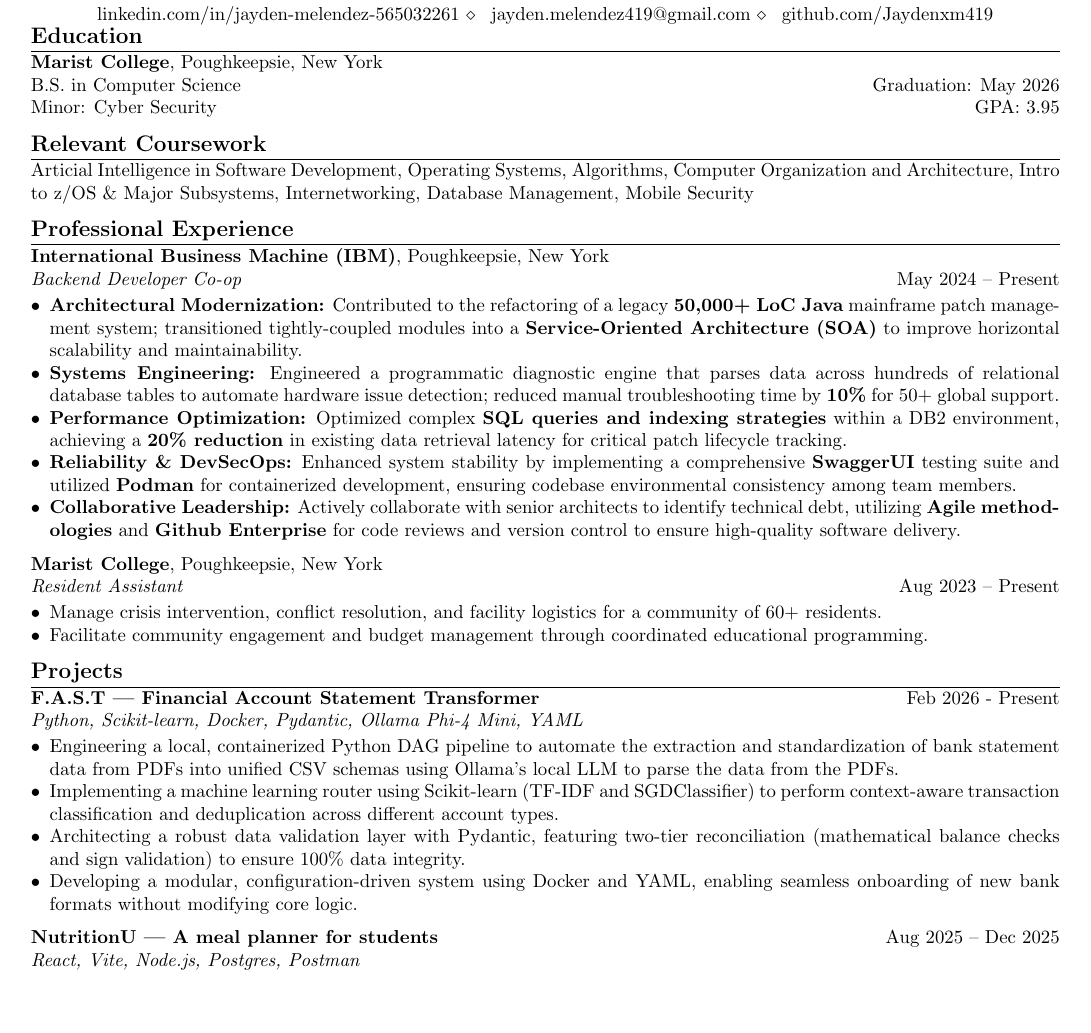
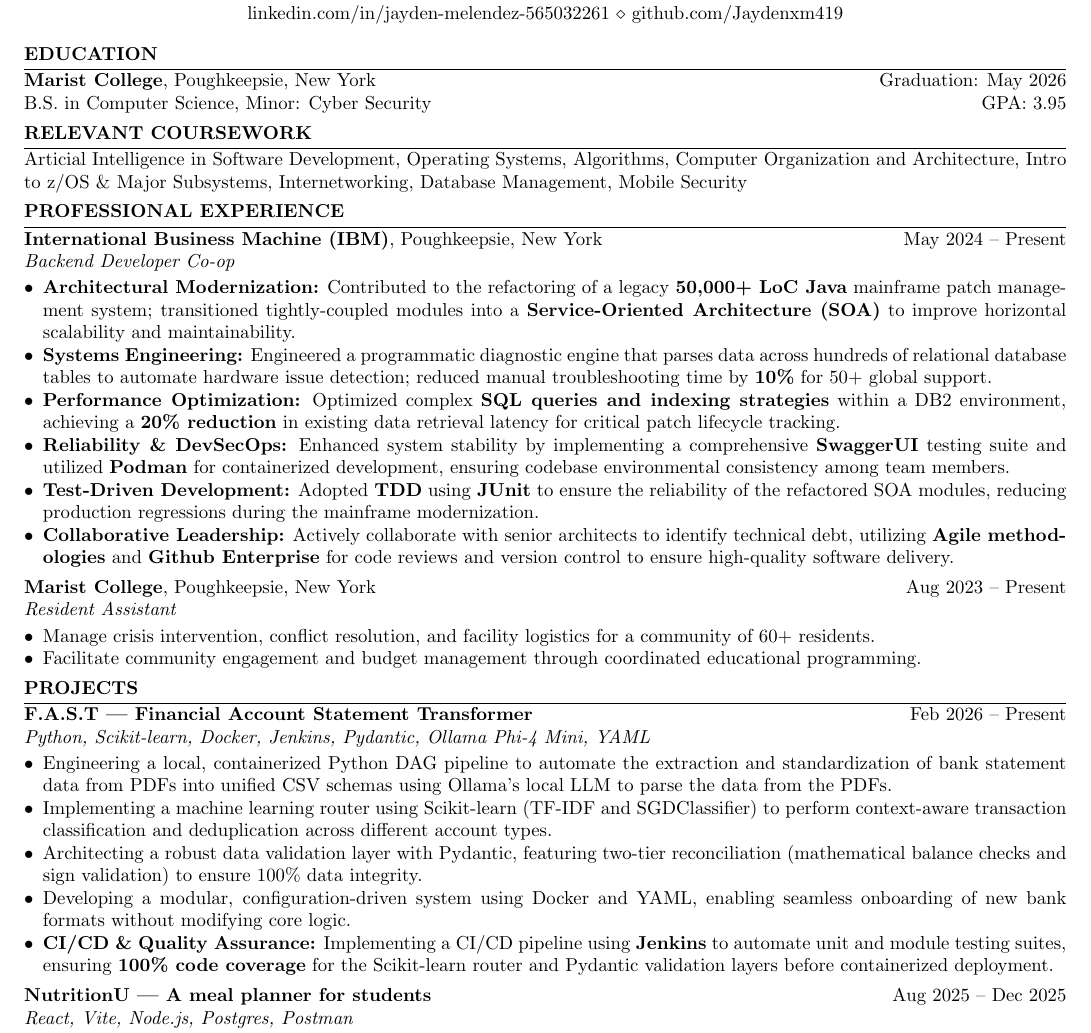
Before and after one commit to Jaydenxm419/resume, a LaTeX CV (Jayden_Melendez_Resume.tex): part of the page, cut so that both start at the same text, the shorter picture padded with empty space. Compiled offline with pdfLaTeX.

Commit message:
Added more specific references to the use of JUnit testing suites at IBM; Added reference to active work on implementing Jenkins CI/CD pipeline for additional feature development for personal knowledge

```diff
--- a/Jayden_Melendez_Resume.tex
+++ b/Jayden_Melendez_Resume.tex
@@ -19,60 +17,56 @@
-    Queens, New York
-    \ensuremath{\diamond}\hspace{0.5em} +1 646-920-8147 \\
-    \vspace{2pt}
-    linkedin.com/in/jayden-melendez-565032261
-    \ensuremath{\diamond}\hspace{0.5em}
-    jayden.melendez419@gmail.com
-    \ensuremath{\diamond}\hspace{0.5em}
-    github.com/Jaydenxm419
+    {\LARGE \textbf{Jayden Melendez}} \\[2pt]
+    Queens, New York \ensuremath{\diamond} +1 646-920-8147 \ensuremath{\diamond} jayden.melendez419@gmail.com \\[1pt]
+    linkedin.com/in/jayden-melendez-565032261 \ensuremath{\diamond} github.com/Jaydenxm419
 \end{center}
 
-\vspace{-8pt}
+\vspace{-4pt}
 
 \section*{Education}
-\hrule height 0.4pt width \textwidth
-\textbf{Marist College}, Poughkeepsie, New York \\
-B.S. in Computer Science \hfill Graduation: May 2026 \\
-Minor: Cyber Security \hfill GPA: 3.95
+\hrule height 0.4pt width \textwidth \vspace{2pt}
+\textbf{Marist College}, Poughkeepsie, New York \hfill Graduation: May 2026 \\
+B.S. in Computer Science, Minor: Cyber Security \hfill GPA: 3.95
 
 \section*{Relevant Coursework}
-\hrule height 0.4pt width \textwidth
+\hrule height 0.4pt width \textwidth \vspace{2pt}
 Articial Intelligence in Software Development, Operating Systems, Algorithms, Computer Organization and Architecture, Intro to z/OS \& Major Subsystems, Internetworking, Database Management, Mobile Security
 
 \section*{Professional Experience}
-\hrule height 0.4pt width \textwidth
-\textbf{International Business Machine (IBM)}, Poughkeepsie, New York \\
-\textit{Backend Developer Co-op} \hfill May 2024 -- Present
-\begin{itemize}[leftmargin=*, noitemsep, topsep=0pt]
+\hrule height 0.4pt width \textwidth \vspace{2pt}
+\textbf{International Business Machine (IBM)}, Poughkeepsie, New York \hfill May 2024 -- Present \\
+\textit{Backend Developer Co-op}
+\begin{itemize}[leftmargin=*, noitemsep, topsep=2pt, parsep=0pt]
     \item \textbf{Architectural Modernization:} Contributed to the refactoring of a legacy \textbf{50,000+ LoC Java} mainframe patch management system; transitioned tightly-coupled modules into a \textbf{Service-Oriented Architecture (SOA)} to improve horizontal scalability and maintainability.
     \item \textbf{Systems Engineering:} Engineered a programmatic diagnostic engine that parses data across hundreds of relational database tables to automate hardware issue detection; reduced manual troubleshooting time by \textbf{10\%} for 50+ global support.
     \item \textbf{Performance Optimization:} Optimized complex \textbf{SQL queries and indexing strategies} within a DB2 environment, achieving a \textbf{20\% reduction} in existing data retrieval latency for critical patch lifecycle tracking.
     \item \textbf{Reliability \& DevSecOps:} Enhanced system stability by implementing a comprehensive \textbf{SwaggerUI} testing suite and utilized \textbf{Podman} for containerized development, ensuring codebase environmental consistency among team members.
+    \item \textbf{Test-Driven Development:} Adopted \textbf{TDD} using \textbf{JUnit} to ensure the reliability of the refactored SOA modules, reducing production regressions during the mainframe modernization.
     \item \textbf{Collaborative Leadership:} Actively collaborate with senior architects to identify technical debt, utilizing \textbf{Agile methodologies} and \textbf{Github Enterprise} for code reviews and version control to ensure high-quality software delivery.
 \end{itemize}
 
-\vspace{4pt}
-\textbf{Marist College}, Poughkeepsie, New York \\
-\textit{Resident Assistant} \hfill Aug 2023 -- Present
-\begin{itemize}[leftmargin=*, noitemsep, topsep=0pt]
+\vspace{2pt}
+\textbf{Marist College}, Poughkeepsie, New York \hfill Aug 2023 -- Present \\
+\textit{Resident Assistant}
+\begin{itemize}[leftmargin=*, noitemsep, topsep=2pt, parsep=0pt]
     \item Manage crisis intervention, conflict resolution, and facility logistics for a community of 60+ residents.
     \item Facilitate community engagement and budget management through coordinated educational programming.
 \end{itemize}
 
 \section*{Projects}
-\hrule height 0.4pt width \textwidth
-\textbf{F.A.S.T — Financial Account Statement Transformer} \hfill Feb 2026 - Present\\
-\textit{Python, Scikit-learn, Docker, Pydantic, Ollama Phi-4 Mini, YAML}
-\begin{itemize}[leftmargin=*, noitemsep, topsep=0pt]
+\hrule height 0.4pt width \textwidth \vspace{2pt}
+\textbf{F.A.S.T — Financial Account Statement Transformer} \hfill Feb 2026 -- Present \\
+\textit{Python, Scikit-learn, Docker, Jenkins, Pydantic, Ollama Phi-4 Mini, YAML}
+\begin{itemize}[leftmargin=*, noitemsep, topsep=2pt, parsep=0pt]
     \item Engineering a local, containerized Python DAG pipeline to automate the extraction and standardization of bank statement data from PDFs into unified CSV schemas using Ollama's local LLM to parse the data from the PDFs.
     \item Implementing a machine learning router using Scikit-learn (TF-IDF and SGDClassifier) to perform context-aware transaction classification and deduplication across different account types.
     \item Architecting a robust data validation layer with Pydantic, featuring two-tier reconciliation (mathematical balance checks and sign validation) to ensure 100\% data integrity.
     \item Developing a modular, configuration-driven system using Docker and YAML, enabling seamless onboarding of new bank formats without modifying core logic.
+    \item \textbf{CI/CD \& Quality Assurance:} Implementing a CI/CD pipeline using \textbf{Jenkins} to automate unit and module testing suites, ensuring \textbf{100\% code coverage} for the Scikit-learn router and Pydantic validation layers before containerized deployment.
 \end{itemize}
 
-\vspace{4pt}
+\vspace{2pt}
 \textbf{NutritionU — A meal planner for students} \hfill Aug 2025 -- Dec 2025 \\
 \textit{React, Vite, Node.js, Postgres, Postman}
-\begin{itemize}[leftmargin=*, noitemsep, topsep=0pt]
+\begin{itemize}[leftmargin=*, noitemsep, topsep=2pt, parsep=0pt]
     \item \textbf{Full-Stack Development:} Built a full-stack meal planning application using \textbf{React}, \textbf{Node.js}, and \textbf{PostgreSQL}, enabling students to generate personalized, budget-conscious meal plans based on dietary goals.
     \item \textbf{AI Integration:} Integrated the \textbf{OpenAI API} to power intelligent recipe substitution for dietary restrictions, automated macro-nutrient target calculation, and dynamic meal plan generation from user grocery lists.
     \item \textbf{Database Design:} Architected a normalized \textbf{PostgreSQL} schema to manage user profiles, grocery inventories, and nutritional data, enforcing data integrity through foreign key constraints and parameterized queries to prevent SQL injection.
```
Also changed, not shown: Jayden_Melendez_Resume.pdf, Jayden_Melendez_Resume.tex (18 more changed lines).
